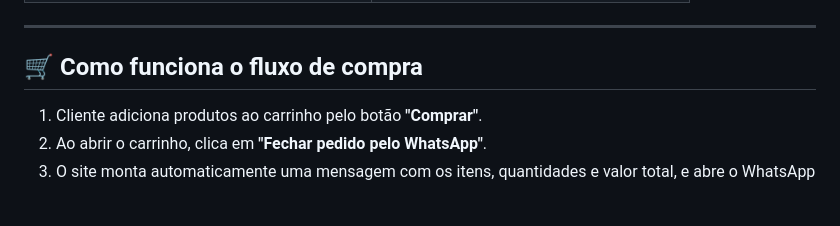
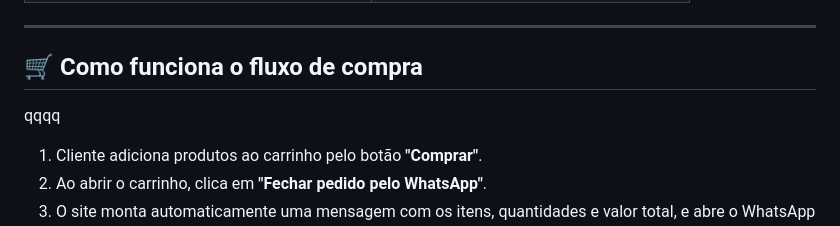
Before and after one commit to wallace-2105/site-marques-makers-3D, a Markdown page: README.md, the part around the change. Rendered like a GitHub page; blank space fills up the shorter version.

```diff
--- a/README.md
+++ b/README.md
@@ -84,6 +84,7 @@ Antes de colocar no ar, ajuste estes pontos:
 ---
 
 ## 🛒 Como funciona o fluxo de compra
+qqqq
 
 1. Cliente adiciona produtos ao carrinho pelo botão **"Comprar"**.
 2. Ao abrir o carrinho, clica em **"Fechar pedido pelo WhatsApp"**.
```
